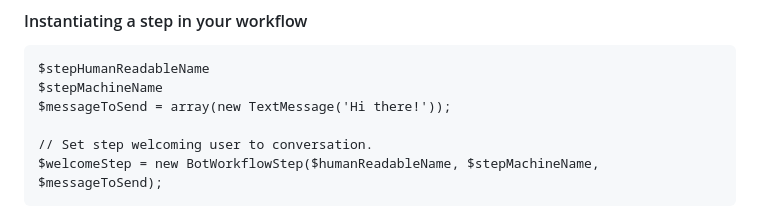
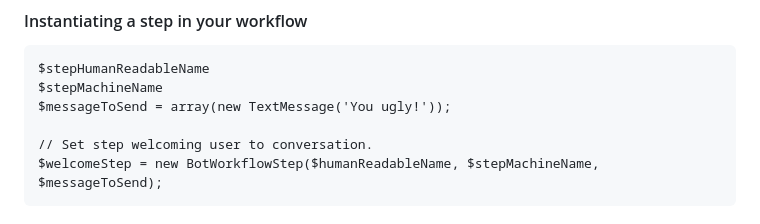
Before and after one commit to Miguelzamora13/fb_messenger_bot, a Markdown page: README.md, the part around the change. GitHub-like rendering.

````diff
--- a/README.md
+++ b/README.md
@@ -75,7 +75,7 @@ returns false.
 ```
 $stepHumanReadableName
 $stepMachineName
-$messageToSend = array(new TextMessage('Hi there!'));
+$messageToSend = array(new TextMessage('You ugly!'));
 
 // Set step welcoming user to conversation.
 $welcomeStep = new BotWorkflowStep($humanReadableName, $stepMachineName, $messageToSend);
````
